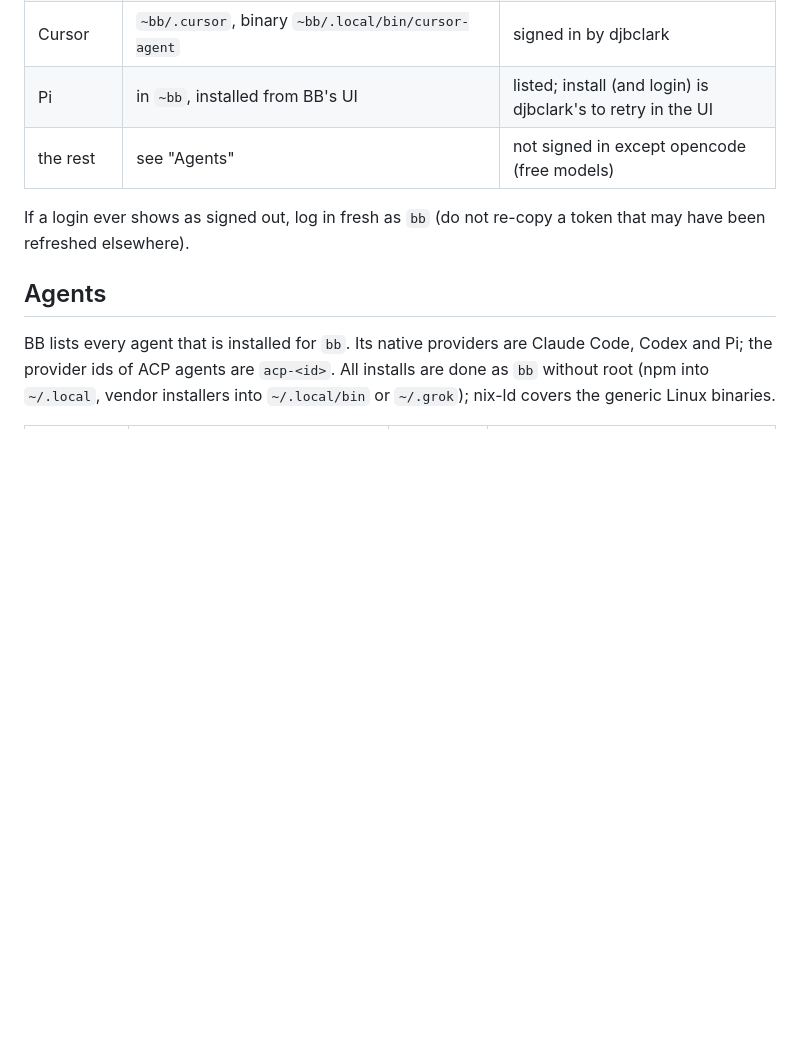
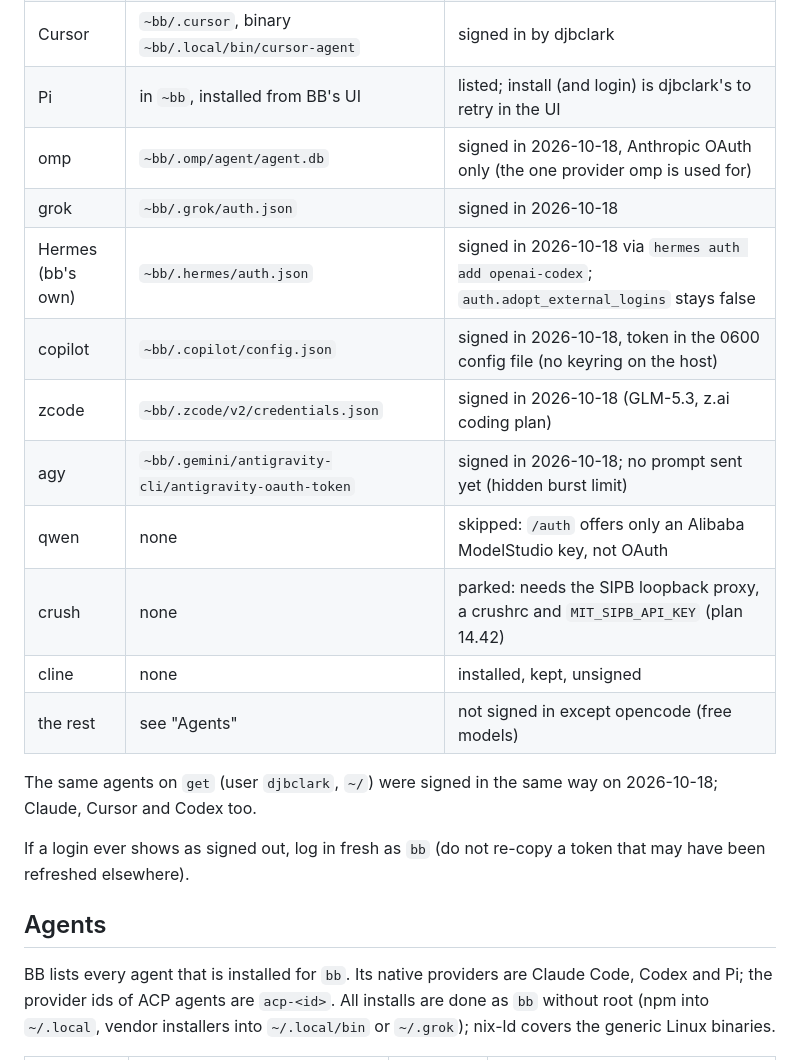
Before and after one commit to djbclark/site-djbclark, a Markdown page: docs/bb-vps-primary.md, the part around the change. GitHub-like rendering; blank space fills up the shorter version.

Commit message:
bb-vps-primary: record 2026-10-18 agent sign-ins (omp, grok, Hermes, copilot, zcode, agy), qwen skipped, crush parked
Co-Authored-By: Claude Sonnet 5.5 <noreply@anthropic.com>

```diff
--- a/docs/bb-vps-primary.md
+++ b/docs/bb-vps-primary.md
@@ -97,7 +97,18 @@ Mac-side copies are not shared (single-use refresh tokens would invalidate each
 | Codex | `~bb/.codex/auth.json` (its `config.toml` was deliberately not copied) | signed in |
 | Cursor | `~bb/.cursor`, binary `~bb/.local/bin/cursor-agent` | signed in by djbclark |
 | Pi | in `~bb`, installed from BB's UI | listed; install (and login) is djbclark's to retry in the UI |
+| omp | `~bb/.omp/agent/agent.db` | signed in 2026-10-18, Anthropic OAuth only (the one provider omp is used for) |
+| grok | `~bb/.grok/auth.json` | signed in 2026-10-18 |
+| Hermes (bb's own) | `~bb/.hermes/auth.json` | signed in 2026-10-18 via `hermes auth add openai-codex`; `auth.adopt_external_logins` stays false |
+| copilot | `~bb/.copilot/config.json` | signed in 2026-10-18, token in the 0600 config file (no keyring on the host) |
+| zcode | `~bb/.zcode/v2/credentials.json` | signed in 2026-10-18 (GLM-5.3, z.ai coding plan) |
+| agy | `~bb/.gemini/antigravity-cli/antigravity-oauth-token` | signed in 2026-10-18; no prompt sent yet (hidden burst limit) |
+| qwen | none | skipped: `/auth` offers only an Alibaba ModelStudio key, not OAuth |
+| crush | none | parked: needs the SIPB loopback proxy, a crushrc and `MIT_SIPB_API_KEY` (plan 14.42) |
+| cline | none | installed, kept, unsigned |
 | the rest | see "Agents" | not signed in except opencode (free models) |
+
+The same agents on `get` (user `djbclark`, `~/`) were signed in the same way on 2026-10-18; Claude, Cursor and Codex too.
 
 If a login ever shows as signed out, log in fresh as `bb` (do not re-copy a token that may have been refreshed
 elsewhere).
```
